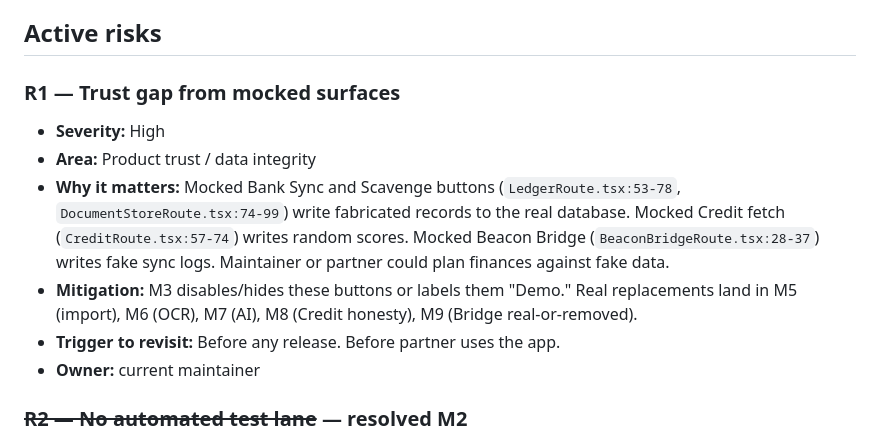
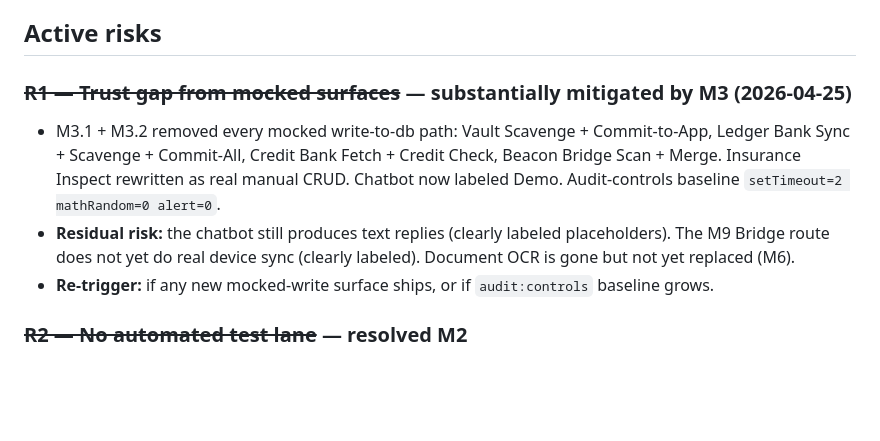
Before and after one commit to SavigeSystemZ/BudgetBeacon, a Markdown page: RISK_REGISTER.md, the part around the change. Rendered like a GitHub page; blank space fills up the shorter version.

```diff
--- a/RISK_REGISTER.md
+++ b/RISK_REGISTER.md
@@ -16,13 +16,10 @@ Use this file for active delivery, quality, security, release, and operational r
 
 ## Active risks
 
-### R1 — Trust gap from mocked surfaces
-- **Severity:** High
-- **Area:** Product trust / data integrity
-- **Why it matters:** Mocked Bank Sync and Scavenge buttons (`LedgerRoute.tsx:53-78`, `DocumentStoreRoute.tsx:74-99`) write fabricated records to the real database. Mocked Credit fetch (`CreditRoute.tsx:57-74`) writes random scores. Mocked Beacon Bridge (`BeaconBridgeRoute.tsx:28-37`) writes fake sync logs. Maintainer or partner could plan finances against fake data.
-- **Mitigation:** M3 disables/hides these buttons or labels them "Demo." Real replacements land in M5 (import), M6 (OCR), M7 (AI), M8 (Credit honesty), M9 (Bridge real-or-removed).
-- **Trigger to revisit:** Before any release. Before partner uses the app.
-- **Owner:** current maintainer
+### ~~R1 — Trust gap from mocked surfaces~~ — substantially mitigated by M3 (2026-04-25)
+- M3.1 + M3.2 removed every mocked write-to-db path: Vault Scavenge + Commit-to-App, Ledger Bank Sync + Scavenge + Commit-All, Credit Bank Fetch + Credit Check, Beacon Bridge Scan + Merge. Insurance Inspect rewritten as real manual CRUD. Chatbot now labeled Demo. Audit-controls baseline `setTimeout=2 mathRandom=0 alert=0`.
+- **Residual risk:** the chatbot still produces text replies (clearly labeled placeholders). The M9 Bridge route does not yet do real device sync (clearly labeled). Document OCR is gone but not yet replaced (M6).
+- **Re-trigger:** if any new mocked-write surface ships, or if `audit:controls` baseline grows.
 
 ### ~~R2 — No automated test lane~~ — resolved M2
 - M0 audit was wrong about "no test files" (17 already existed). M2 added the missing `test`/`typecheck`/`audit:controls` scripts and a backup round-trip suite. Total 22 tests, 3 files. Re-trigger if test count drops or any module ships without tests.
```
Also changed, not shown: TODO.md (+11 -4 lines), WHERE_LEFT_OFF.md (+19 -18 lines).
